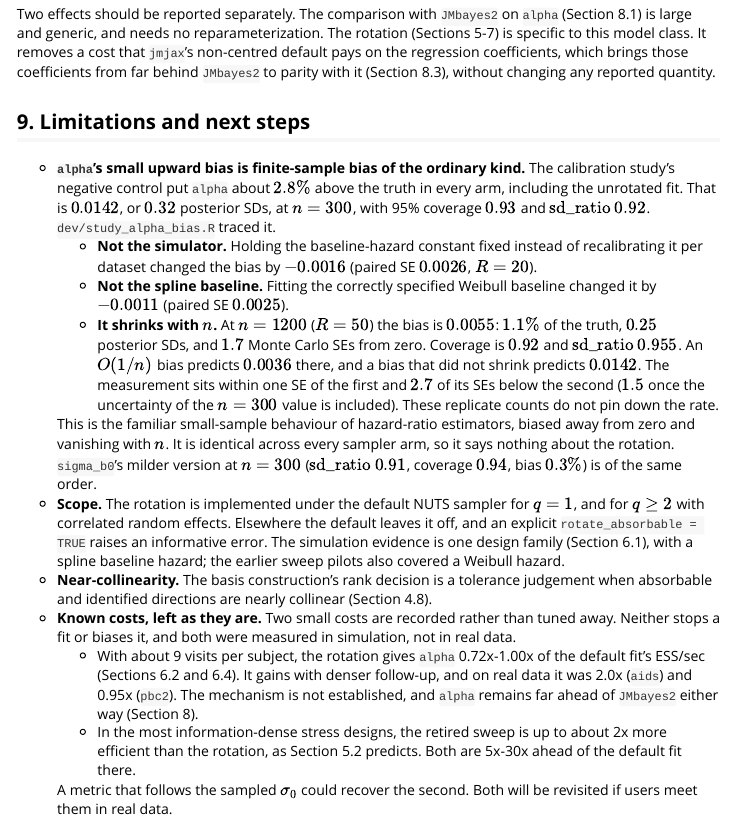
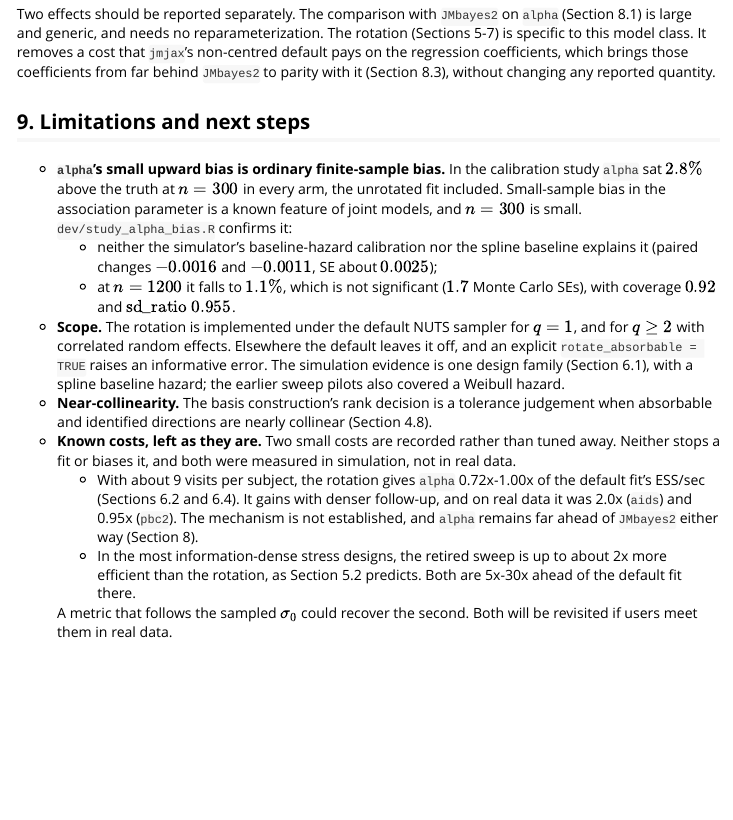
Before and after one commit to jmjaxmaintainer-jpg/jmjax, an R Markdown document (vignettes/jmjax-reparameterization.Rmd): the page in a window 1100 px wide, from 1940 px down. Rendered offline with R 4.5, knitr and Pandoc, with nearby package versions.

Commit message:
q = 1 simulation grid (ROT_GRID=q1); shorten the alpha-bias note
pilot_rotate_grid.R: ROT_GRID=q1 simulates without a random slope and
fits random_effects = "intercept", arms A and A_rotdense, 7 cells
(visits base/dense/vdense x n 100/300, plus sigma_e 0.8), and records
the subject-constant covariate age as well as intercept, time and alpha.

Vignette Section 9: the alpha-bias item cut to a short note.

Co-Authored-By: Claude Opus 5.5 <noreply@anthropic.com>
Claude-Session: https://claude.ai/code/session_012nskW1rx43a5NuuEAA8P7n

```diff
--- a/dev/pilot_rotate_grid.R
+++ b/dev/pilot_rotate_grid.R
@@ -87,0 +98,3 @@ ARMS    <- .envc("ROT_ARMS", c("A", "D", "D_rot", "D_rotall", "E", "E_rot0",
+                   c("A", "D", "D_rot", "D_rotall", "E", "E_rot0",
+                     "E_rotall", "E_rotall_dense", "A_rotdense"))
+if (Q1 && !all(ARMS %in% c("A", "A_rotdense")))
@@ -88,3 +103,4 @@ ARMS    <- .envc("ROT_ARMS", c("A", "D", "D_rot", "D_rotall", "E", "E_rot0",
 
 VISIT_GAP <- c(sparse = 2.0, base = 1.0, dense = 0.5, vdense = 0.25)
 
+if (Q1) {
@@ -286,7 +312,10 @@ show("reported time coefficient (beta_corrected; beta for A and A_rotdense), ESS
           "E_rotall/E" = c("E_rotall", "E"), "E_rall_d/E" = c("E_rotall_dense", "E"),
           "A_rotd/A" = c("A_rotdense", "A"), "A_rotd/E_ra" = c("A_rotdense", "E_rotall")))
 show("alpha (negative control: should stay near 1x)", "alpha",
-     list("D_rotall/D" = c("D_rotall", "D"), "E_rotall/E" = c("E_rotall", "E")))
+     list("D_rotall/D" = c("D_rotall", "D"), "E_rotall/E" = c("E_rotall", "E"),
+          "A_rotd/A" = c("A_rotdense", "A")))
+if (Q1) show("q = 1: subject-constant covariate age (should gain like the intercept)", "age",
+             list("A_rotd/A" = c("A_rotdense", "A")))
 
 cat("\nCost: mean seconds and leapfrog steps per iteration (not predicted by the theory)\n")
 cost <- agg[agg$quantity == "intercept", c("cell", "arm", "sec", "mean_num_steps")]
--- a/vignettes/jmjax-reparameterization.Rmd
+++ b/vignettes/jmjax-reparameterization.Rmd
@@ -1436,30 +1436,17 @@ quantity.
 
 ## 9. Limitations and next steps
 
-- **`alpha`'s small upward bias is finite-sample bias of the ordinary kind.**
-  The calibration study's negative control put `alpha` about $2.8\%$ above
-  the truth in every arm, including the unrotated fit. That is $0.0142$,
-  or $0.32$ posterior SDs, at $n = 300$, with 95% coverage $0.93$ and
-  $\mathrm{sd\_ratio}$ $0.92$. `dev/study_alpha_bias.R` traced it.
-  - **Not the simulator.** Holding the baseline-hazard constant fixed
-    instead of recalibrating it per dataset changed the bias by $-0.0016$
-    (paired SE $0.0026$, $R = 20$).
-  - **Not the spline baseline.** Fitting the correctly specified Weibull
-    baseline changed it by $-0.0011$ (paired SE $0.0025$).
-  - **It shrinks with $n$.** At $n = 1200$ ($R = 50$) the bias is $0.0055$:
-    $1.1\%$ of the truth, $0.25$ posterior SDs, and $1.7$ Monte Carlo SEs
-    from zero. Coverage is $0.92$ and $\mathrm{sd\_ratio}$ $0.955$. An
-    $O(1/n)$ bias predicts $0.0036$ there, and a bias that did not shrink
-    predicts $0.0142$. The measurement sits within one SE of the first and
-    $2.7$ of its SEs below the second ($1.5$ once the uncertainty of the
-    $n = 300$ value is included). These replicate counts do not pin down
-    the rate.
-
-  This is the familiar small-sample behaviour of hazard-ratio estimators,
-  biased away from zero and vanishing with $n$. It is identical across
-  every sampler arm, so it says nothing about the rotation. `sigma_b0`'s
-  milder version at $n = 300$ ($\mathrm{sd\_ratio}$ $0.91$, coverage $0.94$,
-  bias $0.3\%$) is of the same order.
+- **`alpha`'s small upward bias is ordinary finite-sample bias.** In the
+  calibration study `alpha` sat $2.8\%$ above the truth at $n = 300$ in
+  every arm, the unrotated fit included. Small-sample bias in the
+  association parameter is a known feature of joint models, and $n = 300$
+  is small. `dev/study_alpha_bias.R` confirms it:
+  - neither the simulator's baseline-hazard calibration nor the spline
+    baseline explains it (paired changes $-0.0016$ and $-0.0011$, SE about
+    $0.0025$);
+  - at $n = 1200$ it falls to $1.1\%$, which is not significant ($1.7$
+    Monte Carlo SEs), with coverage $0.92$ and $\mathrm{sd\_ratio}$
+    $0.955$.
 - **Scope.** The rotation is implemented under the default NUTS sampler
   for $q = 1$, and for $q \ge 2$ with correlated random effects. Elsewhere the default
   leaves it off, and an explicit `rotate_absorbable = TRUE` raises an
```
Also changed, not shown: dev/pilot_rotate_grid.R (40 more changed lines).
